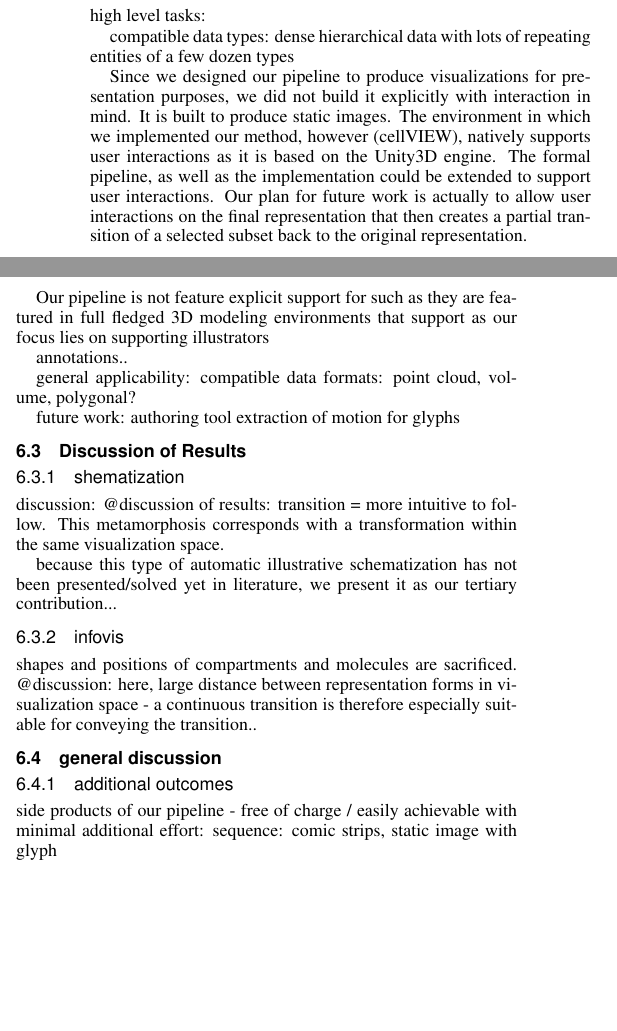
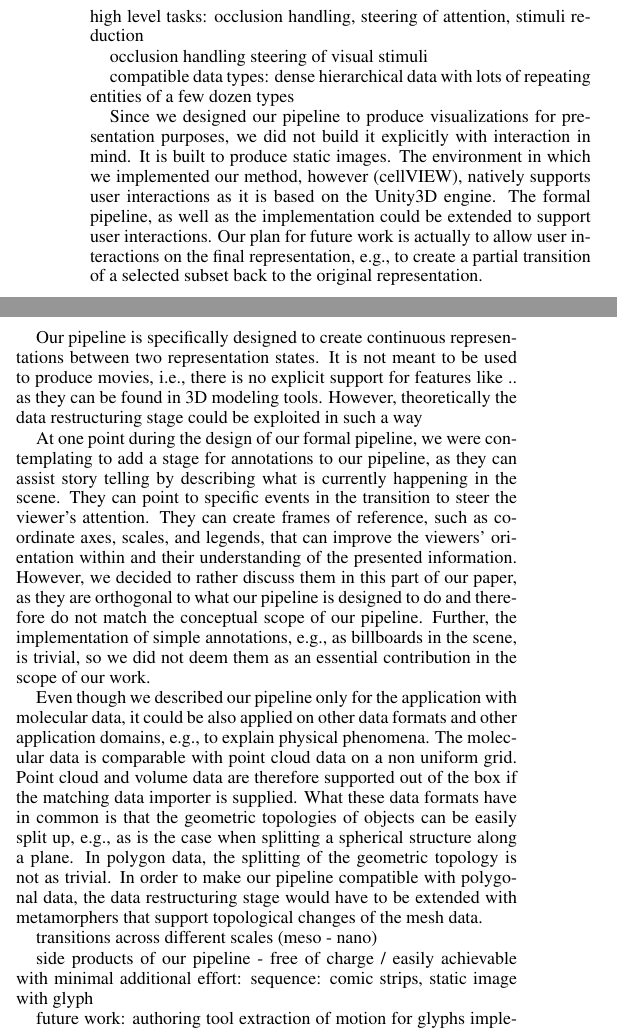
Before and after one commit to matmuze/PetersPrivateRepopo, a LaTeX document (TRANIrepo/trani.tex, which reads TRANIrepo/discussion.inc): two parts of the columns of page 8 of 9, joined at a grey line, cut at the place of the change, the shorter picture padded with empty space. Compiled offline with pdfLaTeX.

Commit message:
discussion work in progress

```diff
--- a/TRANIrepo/discussion.inc
+++ b/TRANIrepo/discussion.inc
@@ -34,26 +22,31 @@
 %It does not consider interactions on a conceptual level.
 The environment in which we implemented our method, however (cellVIEW), natively supports user interactions as it is based on the Unity3D engine.
 The formal pipeline, as well as the implementation could be extended to support user interactions.
-Our plan for future work is actually to allow user interactions on the final representation that then creates a partial transition of a selected subset back to the original representation.
+Our plan for future work is actually to allow user interactions on the final representation, e.g., to create a partial transition of a selected subset back to the original representation.
 
-Our pipeline is not feature explicit support for
-such as they are featured in full fledged 3D modeling environments that support
-as our focus lies on supporting illustrators
+Our pipeline is specifically designed to create continuous representations between two representation states. It is not meant to be used to produce movies, i.e., there is no explicit support for features like .. as they can be found in 3D modeling tools.
+However, theoretically the data restructuring stage could be exploited in such a way
+
+At one point during the design of our formal pipeline, we were contemplating to add a stage for annotations to our pipeline, as they can assist story telling by describing what is currently happening in the scene. They can point to specific events in the transition to steer the viewer's attention. They can create frames of reference, such as coordinate axes, scales, and legends, that can improve the viewers' orientation within and their understanding of the presented information.
+However, we decided to rather discuss them in this part of our paper, as they are orthogonal to what our pipeline is designed to do and therefore do not match the conceptual scope of our pipeline.
+Further, the implementation of simple annotations, e.g., as billboards in the scene, is trivial, so we did not deem them as an essential contribution in the scope of our work.
+
+Even though we described our pipeline only for the application with molecular data, it could be also applied on other data formats and other application domains, e.g., to explain physical phenomena. %on a macro/micro/nano scale or across different scales
+The molecular data is comparable with point cloud data on a non uniform grid. Point cloud and volume data are therefore supported out of the box if the matching data importer is supplied.
+What these data formats have in common is that the geometric topologies of objects can be easily split up, e.g., as is the case when splitting a spherical structure along a plane.
+In polygon data, the splitting of the geometric topology is not as trivial.
+In order to make our pipeline compatible with polygonal data, the data restructuring stage would have to be extended with metamorphers that support topological changes of the mesh data.
 
 
-
-annotations..
-
-
-general applicability:
-	compatible data formats:
-		point cloud,
-		volume,
-		polygonal?
+transitions across different scales (meso - nano)
 
 
 
 
+
+	side products of our pipeline - free of charge / easily achievable with minimal additional effort:
+	sequence: comic strips,
+	static image with glyph
 
 
 
```
Also changed, not shown: TRANIrepo/conclusion.inc (+0 -3 lines), TRANIrepo/poc.inc (+19 -0 lines), TRANIrepo/results.inc (+39 -0 lines), TRANIrepo/trani.tex (+1 -1 lines), TRANIrepo/discussion.inc (60 more changed lines), 1 other file.
